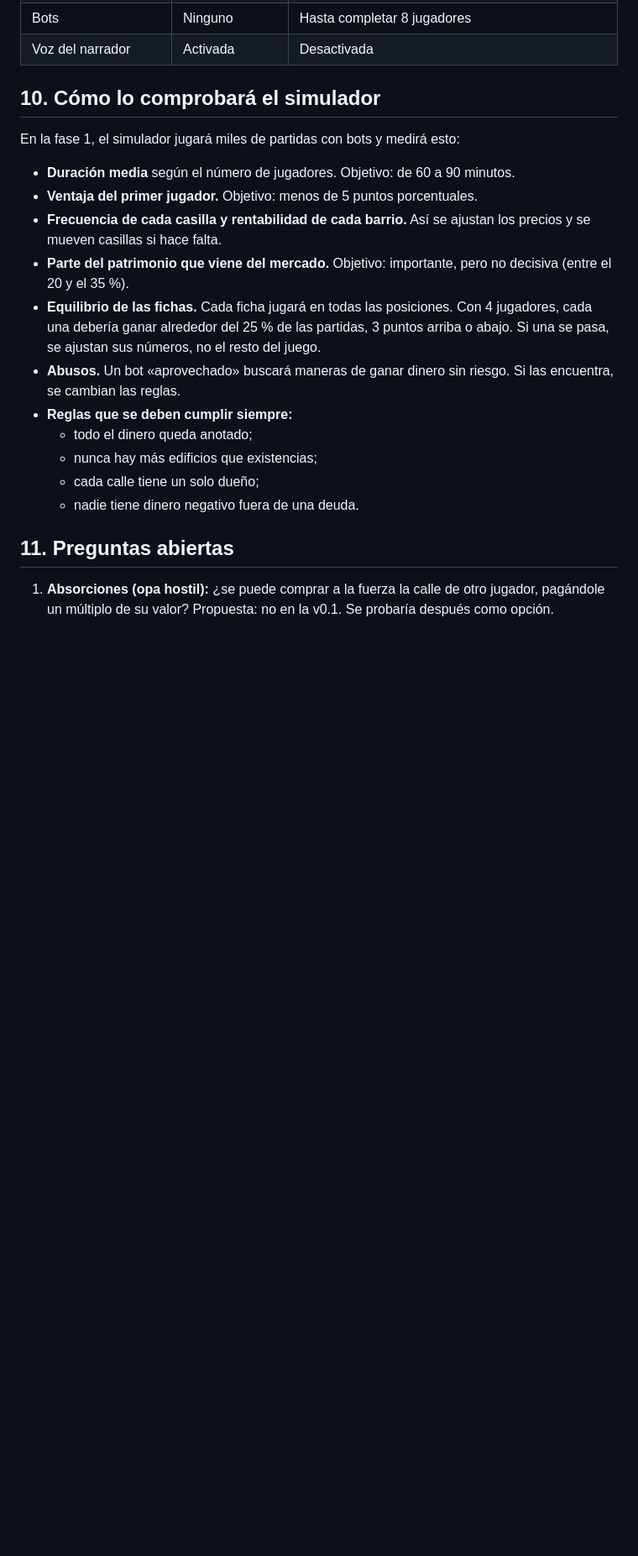
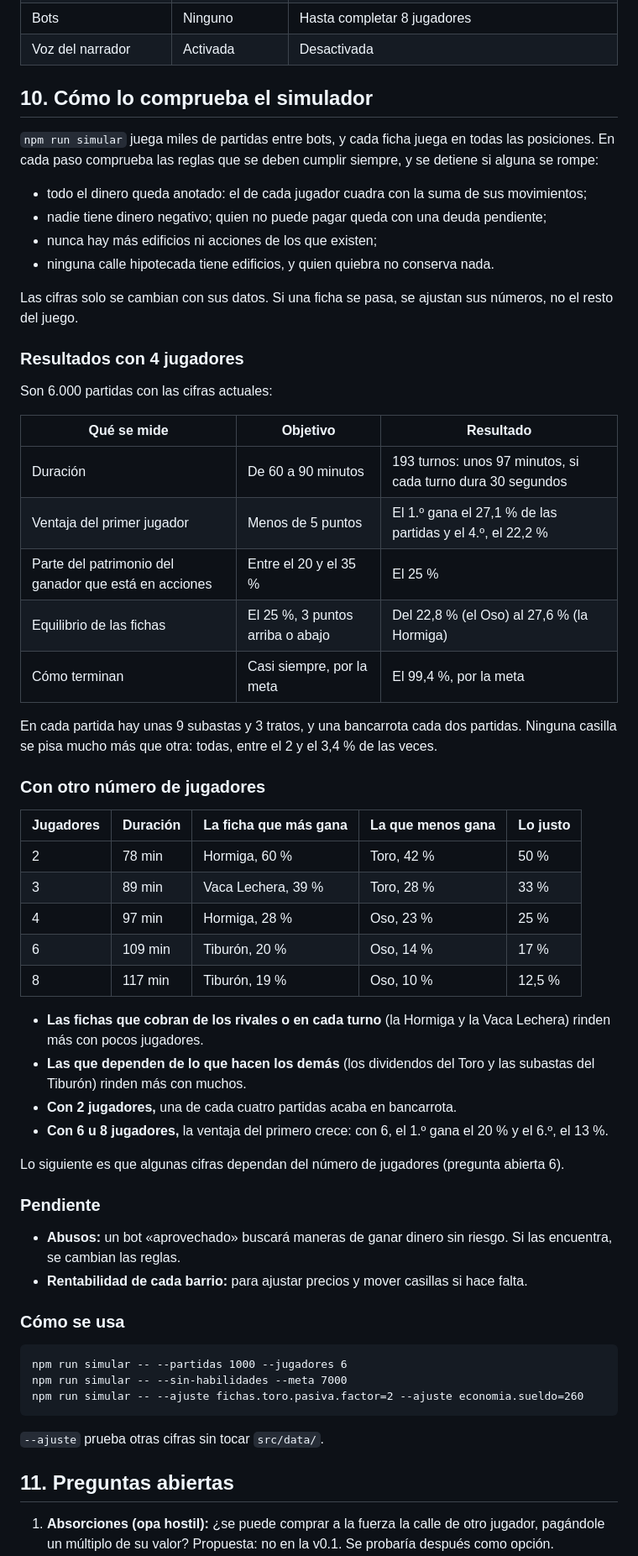
Before and after one commit to Kenny28-176/duenos-de-la-ciudad, a Markdown page: docs/DISENO.md, the part around one of its changes. Shown at 84% size. Drawn GitHub-style; blank space fills up the shorter version.

Commit message:
Resultados del simulador en el diseño, de 2 a 8 jugadores
Con 4 jugadores todas las fichas quedan a menos de 3 puntos del 25 % de victorias. Con 2, 3, 6 y 8 jugadores algunas se alejan, y se propone que ciertas cifras dependan del número de jugadores (nueva pregunta abierta). La pregunta de la meta recoge las duraciones medidas.

Co-Authored-By: Claude Opus 5.5 <noreply@anthropic.com>

````diff
--- a/docs/DISENO.md
+++ b/docs/DISENO.md
@@ -398,25 +398,67 @@ trato antes de enviarlo.
 | Bots | Ninguno | Hasta completar 8 jugadores |
 | Voz del narrador | Activada | Desactivada |
 
-## 10. Cómo lo comprobará el simulador
+## 10. Cómo lo comprueba el simulador
 
-En la fase 1, el simulador jugará miles de partidas con bots y medirá esto:
+`npm run simular` juega miles de partidas entre bots, y cada ficha juega en todas las posiciones. En cada paso
+comprueba las reglas que se deben cumplir siempre, y se detiene si alguna se rompe:
 
-- **Duración media** según el número de jugadores. Objetivo: de 60 a 90 minutos.
-- **Ventaja del primer jugador.** Objetivo: menos de 5 puntos porcentuales.
-- **Frecuencia de cada casilla y rentabilidad de cada barrio.** Así se ajustan los precios y se mueven casillas si
-  hace falta.
-- **Parte del patrimonio que viene del mercado.** Objetivo: importante, pero no decisiva (entre el 20 y el 35 %).
-- **Equilibrio de las fichas.** Cada ficha jugará en todas las posiciones. Con 4 jugadores, cada una debería ganar
-  alrededor del 25 % de las partidas, 3 puntos arriba o abajo. Si una se pasa, se ajustan sus números, no el resto del
-  juego.
-- **Abusos.** Un bot «aprovechado» buscará maneras de ganar dinero sin riesgo. Si las encuentra, se cambian las
+- todo el dinero queda anotado: el de cada jugador cuadra con la suma de sus movimientos;
+- nadie tiene dinero negativo; quien no puede pagar queda con una deuda pendiente;
+- nunca hay más edificios ni acciones de los que existen;
+- ninguna calle hipotecada tiene edificios, y quien quiebra no conserva nada.
+
+Las cifras solo se cambian con sus datos. Si una ficha se pasa, se ajustan sus números, no el resto del juego.
+
+### Resultados con 4 jugadores
+
+Son 6.000 partidas con las cifras actuales:
+
+| Qué se mide | Objetivo | Resultado |
+|---|---|---|
+| Duración | De 60 a 90 minutos | 193 turnos: unos 97 minutos, si cada turno dura 30 segundos |
+| Ventaja del primer jugador | Menos de 5 puntos | El 1.º gana el 27,1 % de las partidas y el 4.º, el 22,2 % |
+| Parte del patrimonio del ganador que está en acciones | Entre el 20 y el 35 % | El 25 % |
+| Equilibrio de las fichas | El 25 %, 3 puntos arriba o abajo | Del 22,8 % (el Oso) al 27,6 % (la Hormiga) |
+| Cómo terminan | Casi siempre, por la meta | El 99,4 %, por la meta |
+
+En cada partida hay unas 9 subastas y 3 tratos, y una bancarrota cada dos partidas. Ninguna casilla se pisa mucho más
+que otra: todas, entre el 2 y el 3,4 % de las veces.
+
+### Con otro número de jugadores
+
+| Jugadores | Duración | La ficha que más gana | La que menos gana | Lo justo |
+|---|---|---|---|---|
+| 2 | 78 min | Hormiga, 60 % | Toro, 42 % | 50 % |
+| 3 | 89 min | Vaca Lechera, 39 % | Toro, 28 % | 33 % |
+| 4 | 97 min | Hormiga, 28 % | Oso, 23 % | 25 % |
+| 6 | 109 min | Tiburón, 20 % | Oso, 14 % | 17 % |
+| 8 | 117 min | Tiburón, 19 % | Oso, 10 % | 12,5 % |
+
+- **Las fichas que cobran de los rivales o en cada turno** (la Hormiga y la Vaca Lechera) rinden más con pocos
+  jugadores.
+- **Las que dependen de lo que hacen los demás** (los dividendos del Toro y las subastas del Tiburón) rinden más con
+  muchos.
+- **Con 2 jugadores,** una de cada cuatro partidas acaba en bancarrota.
+- **Con 6 u 8 jugadores,** la ventaja del primero crece: con 6, el 1.º gana el 20 % y el 6.º, el 13 %.
+
+Lo siguiente es que algunas cifras dependan del número de jugadores (pregunta abierta 6).
+
+### Pendiente
+
+- **Abusos:** un bot «aprovechado» buscará maneras de ganar dinero sin riesgo. Si las encuentra, se cambian las
   reglas.
-- **Reglas que se deben cumplir siempre:**
-  - todo el dinero queda anotado;
-  - nunca hay más edificios que existencias;
-  - cada calle tiene un solo dueño;
-  - nadie tiene dinero negativo fuera de una deuda.
+- **Rentabilidad de cada barrio:** para ajustar precios y mover casillas si hace falta.
+
+### Cómo se usa
+
+```
+npm run simular -- --partidas 1000 --jugadores 6
+npm run simular -- --sin-habilidades --meta 7000
+npm run simular -- --ajuste fichas.toro.pasiva.factor=2 --ajuste economia.sueldo=260
+```
+
+`--ajuste` prueba otras cifras sin tocar `src/data/`.
 
 ## 11. Preguntas abiertas
 
````
Also changed, not shown: other parts of docs/DISENO.md (+9 -3 lines), CHANGELOG.md (+3 -2 lines).
